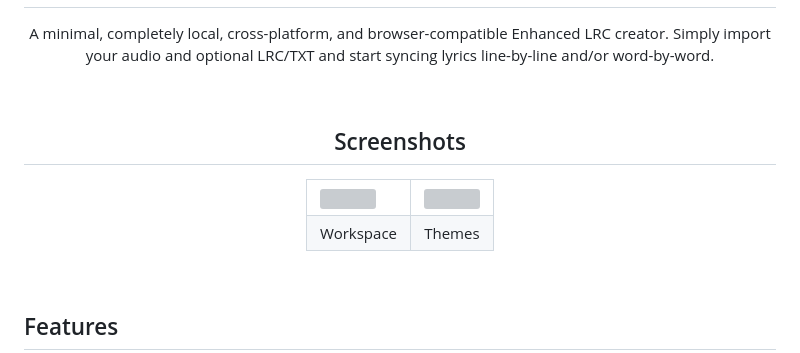
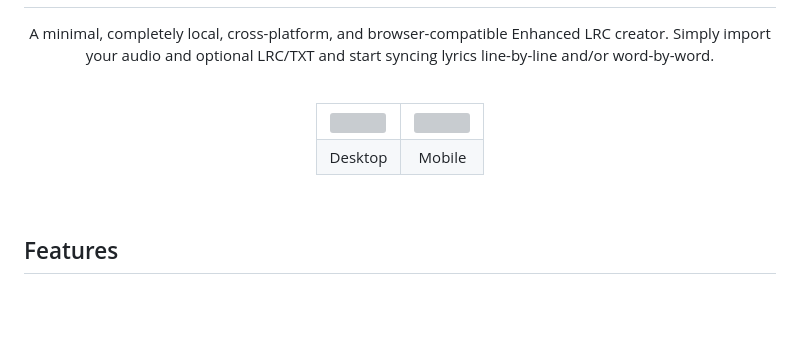
Before and after one commit to mono-o-o/synced-plus, a Markdown page: README.md, the part around one of its changes. Drawn GitHub-style; blank space fills up the shorter version; grey boxes are pictures that could not be loaded.

Commit message:
Update readme screenshots
Signed-off-by: mono <monograph.341@proton.me>

```diff
--- a/README.md
+++ b/README.md
@@ -6,7 +6,5 @@ A minimal, completely local, cross-platform, and browser-compatible Enhanced LRC
 
 <br>
 
-## Screenshots
-
 <table>
   <tr>
@@ -15,7 +13,7 @@ A minimal, completely local, cross-platform, and browser-compatible Enhanced LRC
   </tr>
   <tr align="center">
-    <td>Workspace</td>
-    <td>Themes</td>
+    <td>Desktop</td>
+    <td>Mobile</td>
   </tr>
 </table>
 
```
Also changed, not shown: other parts of README.md (+2 -2 lines).
